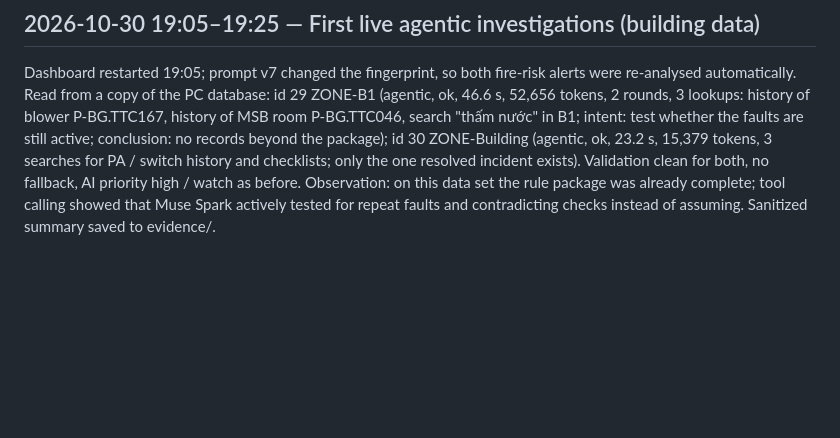
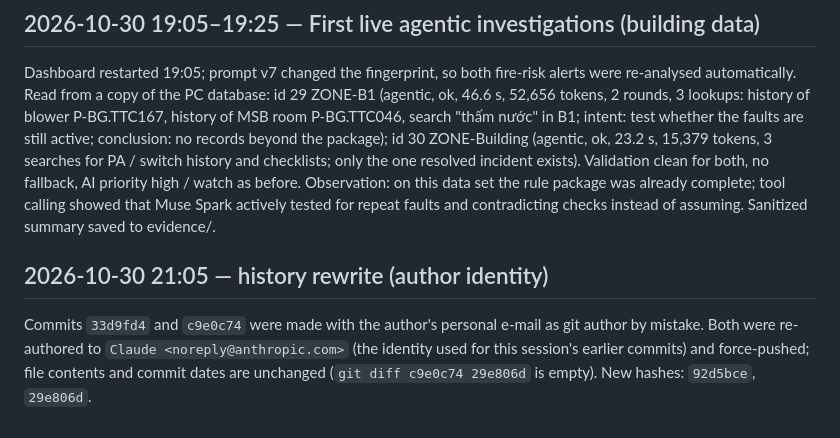
Before and after one commit to leilavi/firerisk-intelligence, a Markdown page: DEVELOPMENT_LOG.md, the part around the change. GitHub-like rendering; blank space fills up the shorter version.

```diff
--- a/DEVELOPMENT_LOG.md
+++ b/DEVELOPMENT_LOG.md
@@ -372,3 +372,8 @@ tokens, 3 searches for PA / switch history and checklists; only the one resolved
 for both, no fallback, AI priority high / watch as before. Observation: on this data set the rule package was already
 complete; tool calling showed that Muse Spark actively tested for repeat faults and contradicting checks instead of
 assuming. Sanitized summary saved to evidence/.
+
+## 2026-10-30 21:05 — history rewrite (author identity)
+Commits `33d9fd4` and `c9e0c74` were made with the author's personal e-mail as git author by mistake. Both were
+re-authored to `Claude <noreply@anthropic.com>` (the identity used for this session's earlier commits) and force-pushed;
+file contents and commit dates are unchanged (`git diff c9e0c74 29e806d` is empty). New hashes: `92d5bce`, `29e806d`.
```
Also changed, not shown: README.md (+3 -1 lines).
